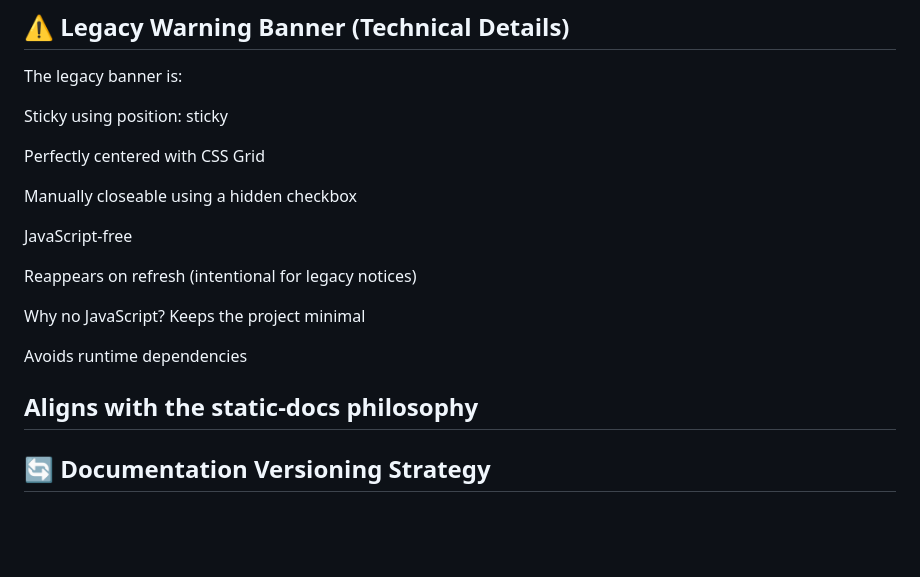
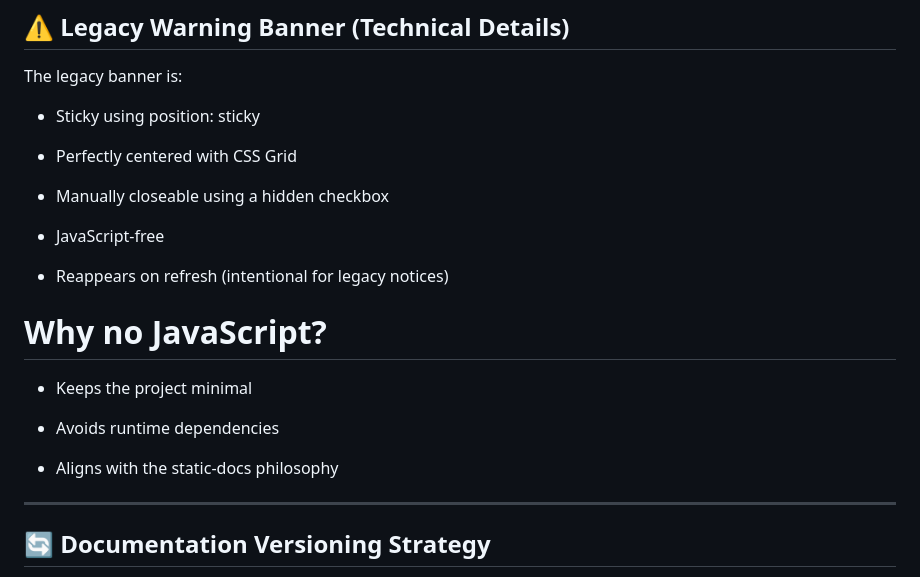
Before and after one commit to babul101/Slate-Docs-v1, a Markdown page: readme.md, the part around the change. GitHub-like rendering; blank space fills up the shorter version.

```diff
--- a/readme.md
+++ b/readme.md
@@ -85,22 +85,25 @@ slate-docs/
 
 The legacy banner is:
 
-Sticky using position: sticky
+* Sticky using position: sticky
 
-Perfectly centered with CSS Grid
+* Perfectly centered with CSS Grid
 
-Manually closeable using a hidden checkbox
+* Manually closeable using a hidden checkbox
 
-JavaScript-free
+* JavaScript-free
 
-Reappears on refresh (intentional for legacy notices)
+* Reappears on refresh (intentional for legacy notices)
 
-Why no JavaScript?
-Keeps the project minimal
+# Why no JavaScript?
 
-Avoids runtime dependencies
+* Keeps the project minimal
 
-Aligns with the static-docs philosophy
+* Avoids runtime dependencies
+
+* Aligns with the static-docs philosophy
+
+
 ---
 
 ## 🔄 Documentation Versioning Strategy
```
